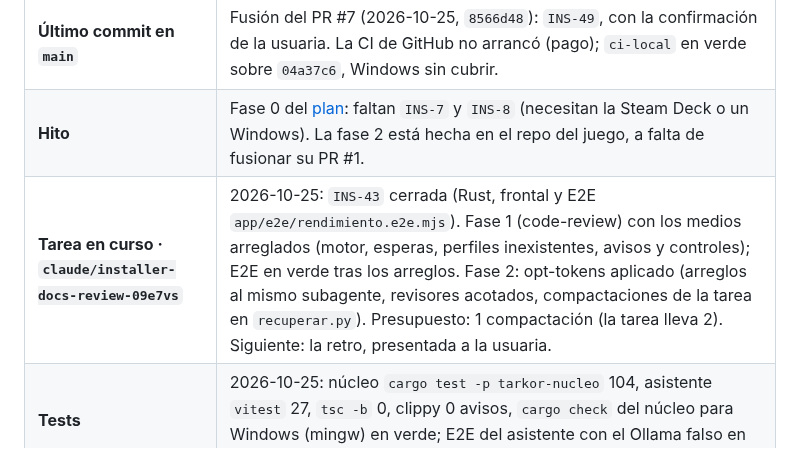
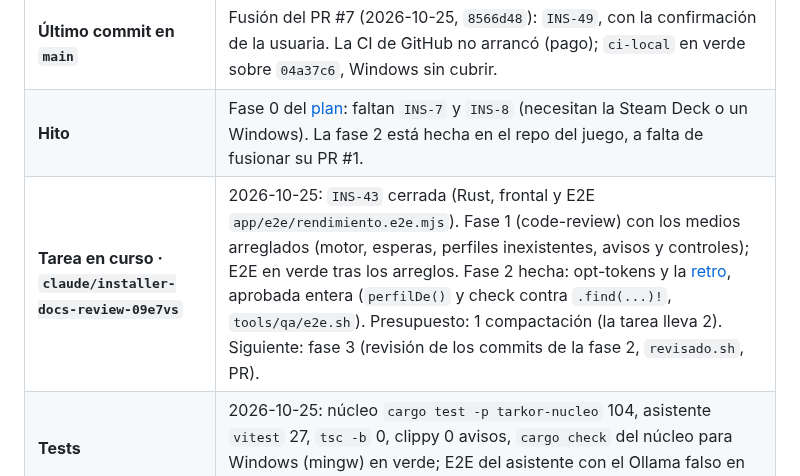
Before and after one commit to Zeldris/Instalador-WMF-Tarkor, a Markdown page: docs/registros/traspaso.md, the part around the change. Drawn GitHub-style.

```diff
--- a/docs/registros/traspaso.md
+++ b/docs/registros/traspaso.md
@@ -14,7 +14,7 @@ cada commit.**
 | **Ramas de trabajo** | Cada sesión, su rama con su fila «Tarea en curso» (`QA-136` de Tarkor): `claude/installer-docs-review-09e7vs` (rehecha desde `main` el 2026-10-25). Las skills, ganchos y `settings.json` de `.claude/` van versionados con `git add` normal; a `main` se pasa **por pull request**. |
 | **Último commit en `main`** | Fusión del PR #7 (2026-10-25, `8566d48`): `INS-49`, con la confirmación de la usuaria. La CI de GitHub no arrancó (pago); `ci-local` en verde sobre `04a37c6`, Windows sin cubrir. |
 | **Hito** | Fase 0 del [plan](../05-plan-de-trabajo.md): faltan `INS-7` y `INS-8` (necesitan la Steam Deck o un Windows). La fase 2 está hecha en el repo del juego, a falta de fusionar su PR #1. |
-| **Tarea en curso · `claude/installer-docs-review-09e7vs`** | 2026-10-25: `INS-43` cerrada (Rust, frontal y E2E `app/e2e/rendimiento.e2e.mjs`). Fase 1 (code-review) con los medios arreglados (motor, esperas, perfiles inexistentes, avisos y controles); E2E en verde tras los arreglos. Fase 2: opt-tokens aplicado (arreglos al mismo subagente, revisores acotados, compactaciones de la tarea en `recuperar.py`). Presupuesto: 1 compactación (la tarea lleva 2). Siguiente: la retro, presentada a la usuaria. |
+| **Tarea en curso · `claude/installer-docs-review-09e7vs`** | 2026-10-25: `INS-43` cerrada (Rust, frontal y E2E `app/e2e/rendimiento.e2e.mjs`). Fase 1 (code-review) con los medios arreglados (motor, esperas, perfiles inexistentes, avisos y controles); E2E en verde tras los arreglos. Fase 2 hecha: opt-tokens y la [retro](retro-2026-10-25-ins43.md), aprobada entera (`perfilDe()` y check contra `.find(...)!`, `tools/qa/e2e.sh`). Presupuesto: 1 compactación (la tarea lleva 2). Siguiente: fase 3 (revisión de los commits de la fase 2, `revisado.sh`, PR). |
 | **Tests** | 2026-10-25: núcleo `cargo test -p tarkor-nucleo` 104, asistente `vitest` 27, `tsc -b` 0, clippy 0 avisos, `cargo check` del núcleo para Windows (mingw) en verde; E2E del asistente con el Ollama falso en verde. |
 
 ## Dónde está todo (para saber qué sigue)
```
Also changed, not shown: docs/registros/retro-2026-10-25-ins43.md (added, +55 -0 lines).
